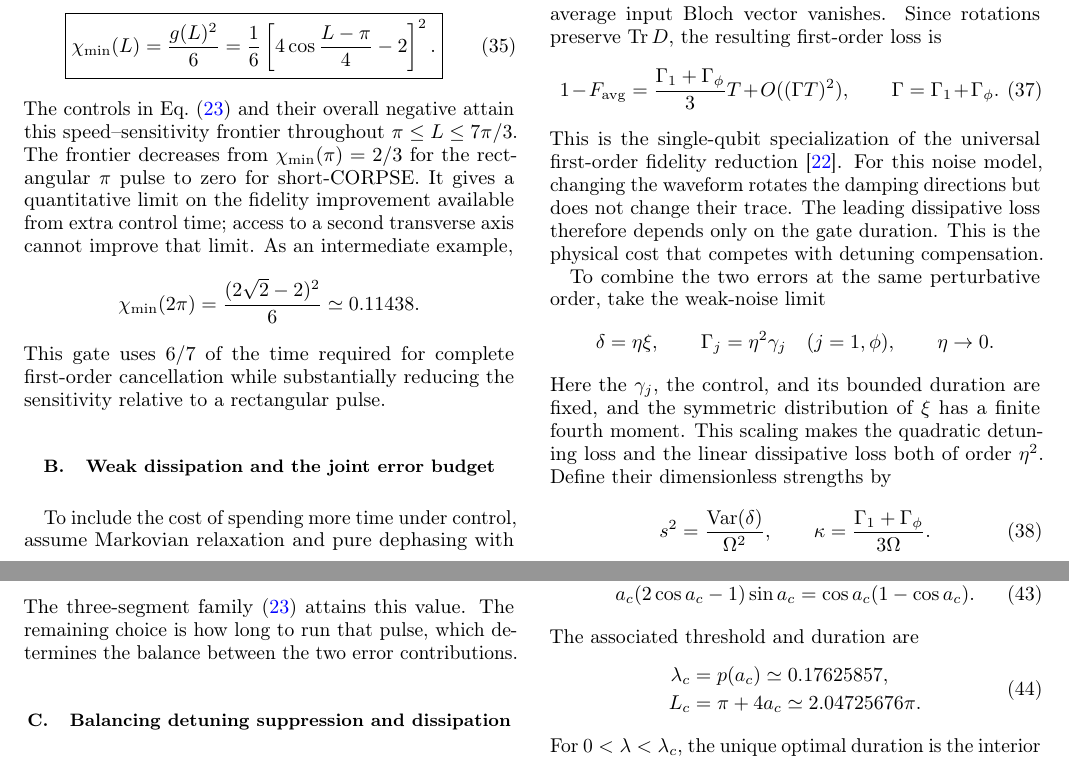
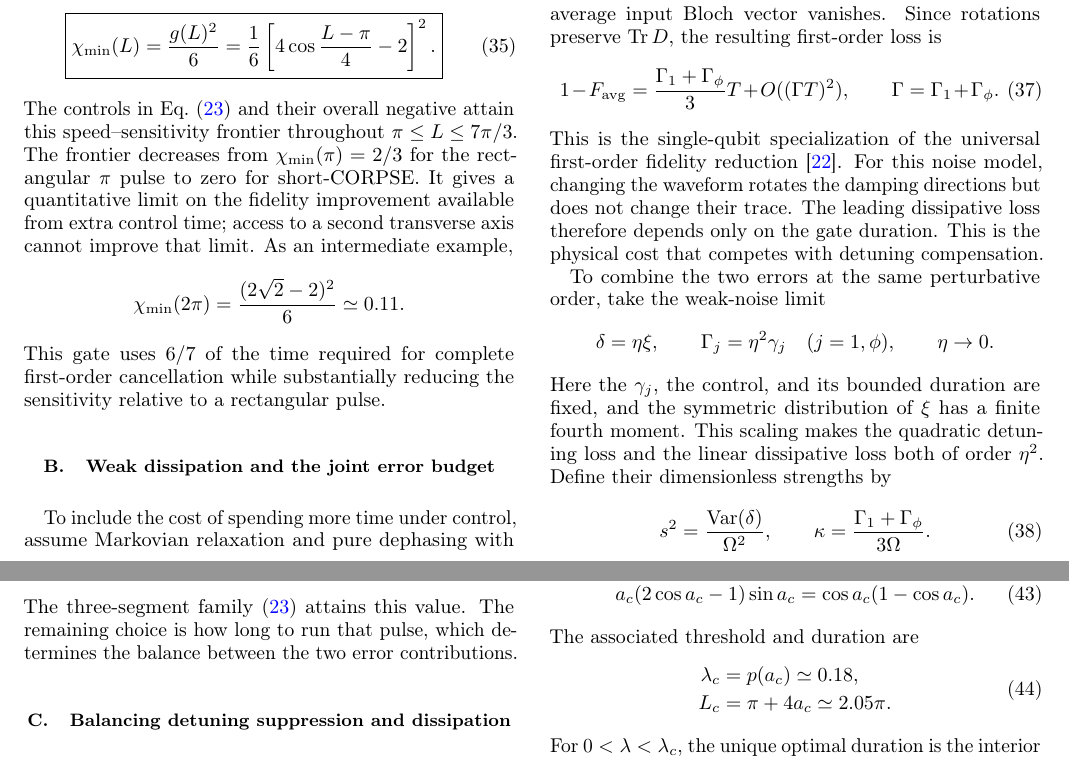
Before and after one commit to emmm1e3m/time-optimal-robust-pi-gate, a LaTeX paper (paper/manuscript.tex): two parts of pages 7 and 8 of 11, joined at a grey line, cut so that both start at the same text. Compiled offline with pdfLaTeX.

Commit message:
Round reported numerical results to two decimal places

```diff
--- a/paper/manuscript.tex
+++ b/paper/manuscript.tex
@@ -745,7 +745,7 @@ available from extra control time; access to a second transverse
 axis cannot improve that limit. As an intermediate example,
 \begin{equation*}
  \chi_{\min}(2\pi)
- =\frac{(2\sqrt2-2)^2}{6}\simeq0.11438.
+ =\frac{(2\sqrt2-2)^2}{6}\simeq0.11.
 \end{equation*}
 This gate uses $6/7$ of the time required for complete first-order
 cancellation while substantially reducing the sensitivity relative
@@ -932,8 +932,8 @@ $(a_m,\pi/3)$. Equivalently,
 The associated threshold and duration are
 \begin{equation}
  \begin{aligned}
- \lambda_c&=p(a_c)\simeq0.17625857,\\
- L_c&=\pi+4a_c\simeq2.04725676\pi.
+ \lambda_c&=p(a_c)\simeq0.18,\\
+ L_c&=\pi+4a_c\simeq2.05\pi.
  \end{aligned}
  \label{eq:budget-critical}
 \end{equation}
```
Also changed, not shown: AUTHOR_REVIEW.md (+3 -1 lines), paper/manuscript_zh.tex (+3 -3 lines), lean/README.md, paper/manuscript.pdf, paper/manuscript_zh.pdf.
